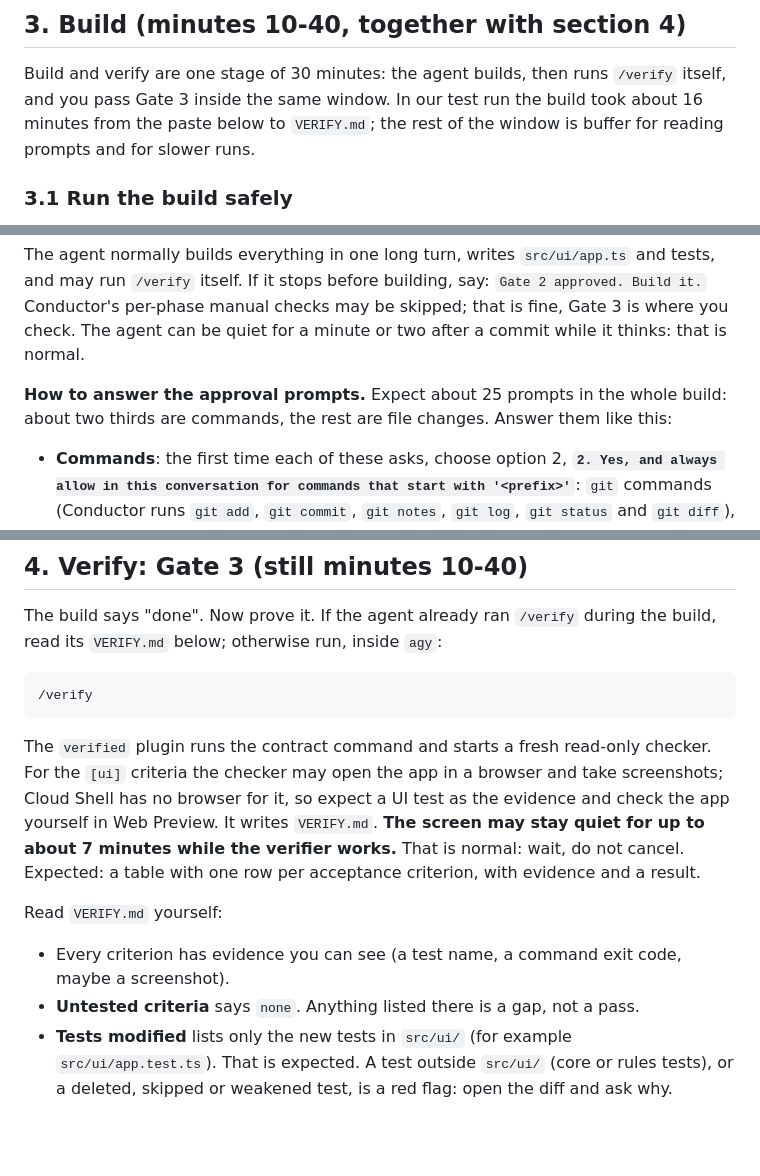
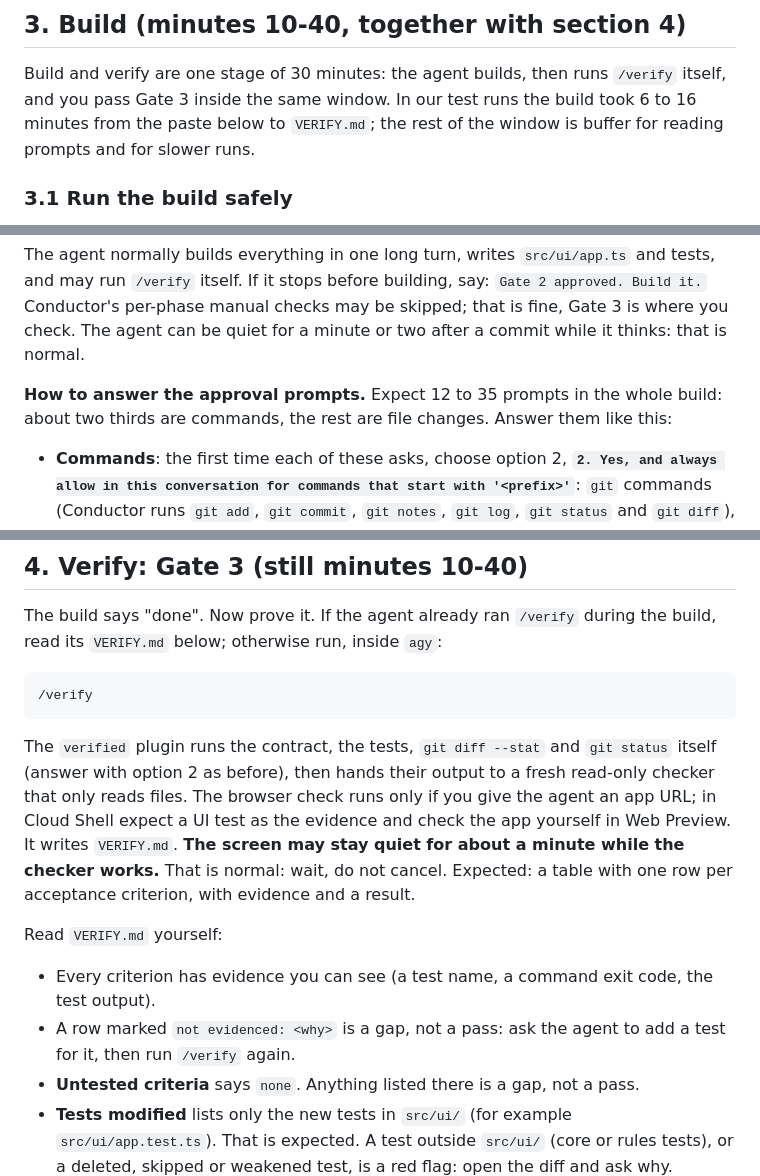
Before and after one commit to opsta/vibe-to-verified-starter, a Markdown page: LAB.md, 3 parts joined by grey strips. Rendered like a GitHub page; blank space fills up the shorter version.

Commit message:
lab: verified 0.2.0 wording, measured build times and prompt counts

````diff
--- a/LAB.md
+++ b/LAB.md
@@ -188,7 +188,7 @@ Open `conductor/tracks/qa_board_20261028/plan.md`. Check:
 ## 3. Build (minutes 10-40, together with section 4)
 
 Build and verify are one stage of 30 minutes: the agent builds, then runs `/verify` itself, and you
-pass Gate 3 inside the same window. In our test run the build took about 16 minutes from the paste
+pass Gate 3 inside the same window. In our test runs the build took 6 to 16 minutes from the paste
 below to `VERIFY.md`; the rest of the window is buffer for reading prompts and for slower runs.
 
 ### 3.1 Run the build safely
@@ -216,7 +216,7 @@ The agent normally builds everything in one long turn, writes `src/ui/app.ts` an
 Conductor's per-phase manual checks may be skipped; that is fine, Gate 3 is where you check.
 The agent can be quiet for a minute or two after a commit while it thinks: that is normal.
 
-**How to answer the approval prompts.** Expect about 25 prompts in the whole build: about two thirds
+**How to answer the approval prompts.** Expect 12 to 35 prompts in the whole build: about two thirds
 are commands, the rest are file changes. Answer them like this:
 
 - **Commands**: the first time each of these asks, choose option 2,
@@ -290,16 +290,19 @@ The build says "done". Now prove it. If the agent already ran `/verify` during t
 /verify
 ```
 
-The `verified` plugin runs the contract command and starts a fresh read-only checker. For the
-`[ui]` criteria the checker may open the app in a browser and take screenshots; Cloud Shell has no
-browser for it, so expect a UI test as the evidence and check the app yourself in Web Preview.
-It writes `VERIFY.md`. **The screen may stay quiet for up to about 7 minutes while the verifier
-works.** That is normal: wait, do not cancel.
+The `verified` plugin runs the contract, the tests, `git diff --stat` and `git status` itself
+(answer with option 2 as before), then hands their output to a fresh read-only checker that only
+reads files. The browser check runs only if you give the agent an app URL; in Cloud Shell expect a
+UI test as the evidence and check the app yourself in Web Preview. It writes `VERIFY.md`.
+**The screen may stay quiet for about a minute while the checker works.** That is normal: wait,
+do not cancel.
 Expected: a table with one row per acceptance criterion, with evidence and a result.
 
 Read `VERIFY.md` yourself:
 
-- Every criterion has evidence you can see (a test name, a command exit code, maybe a screenshot).
+- Every criterion has evidence you can see (a test name, a command exit code, the test output).
+- A row marked `not evidenced: <why>` is a gap, not a pass: ask the agent to add a test for it,
+  then run `/verify` again.
 - **Untested criteria** says `none`. Anything listed there is a gap, not a pass.
 - **Tests modified** lists only the new tests in `src/ui/` (for example `src/ui/app.test.ts`).
   That is expected. A test outside `src/ui/` (core or rules tests), or a deleted, skipped or
````
